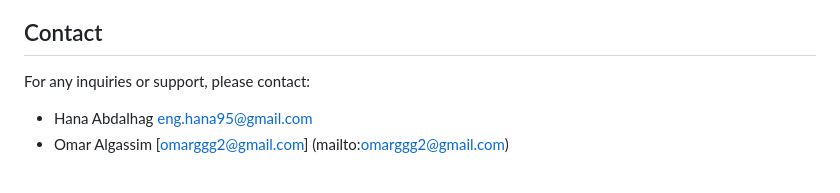
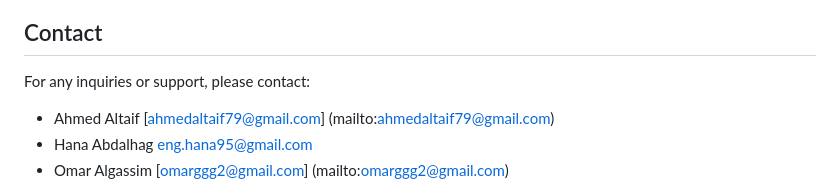
Before and after one commit to Hana00661/Hospital_management_system, a Markdown page: README.md, the part around the change. Drawn GitHub-style.

```diff
--- a/README.md
+++ b/README.md
@@ -155,6 +155,7 @@ This project is licensed under the MIT License - see the LICENSE file for detail
 
 For any inquiries or support, please contact:
 
+- Ahmed Altaif [ahmedaltaif79@gmail.com] (mailto:ahmedaltaif79@gmail.com)
 - Hana Abdalhag [eng.hana95@gmail.com](mailto:eng.hana95@gmail.com)
 - Omar Algassim [omarggg2@gmail.com] (mailto:omarggg2@gmail.com)
 
```
